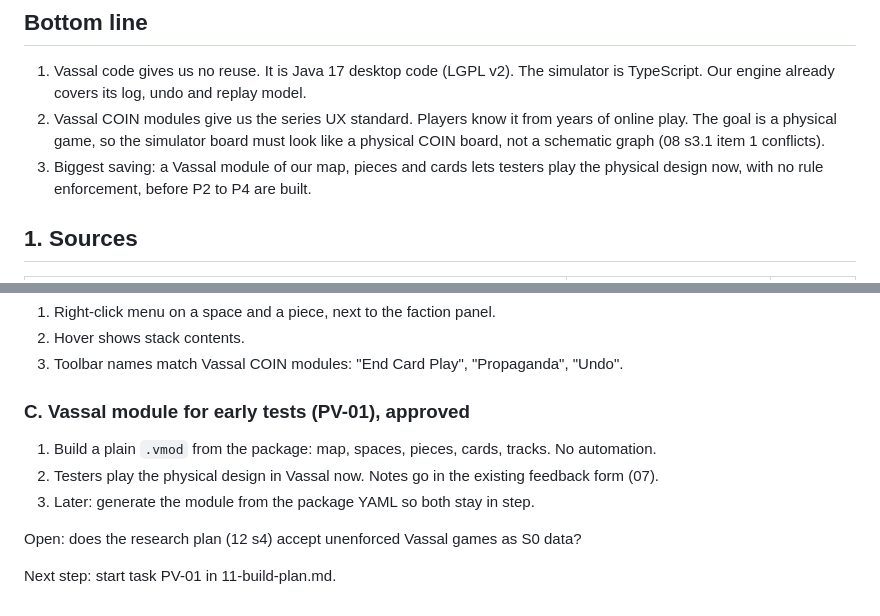
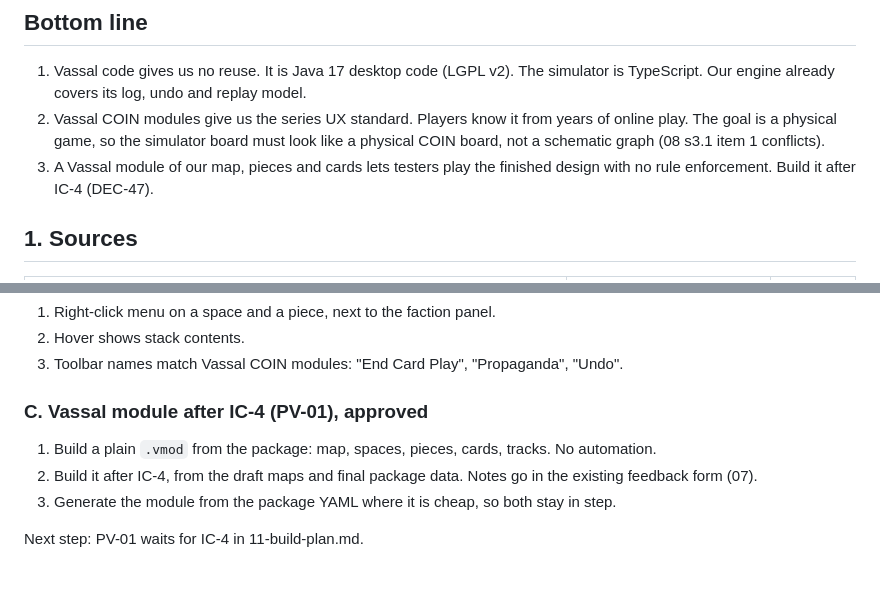
Before and after one commit to Penguin-Pants/HandfullOfBandits, a Markdown page: docs/prototype/15-vassal-study.md, 2 parts joined by grey strips. Drawn GitHub-style; blank space fills up the shorter version.

```diff
--- a/docs/prototype/15-vassal-study.md
+++ b/docs/prototype/15-vassal-study.md
@@ -6,7 +6,7 @@ Status: study for P2 to P4 (DEC-32). B and C approved, A rejected (DEC-47). Noth
 
 1. Vassal code gives us no reuse. It is Java 17 desktop code (LGPL v2). The simulator is TypeScript. Our engine already covers its log, undo and replay model.
 2. Vassal COIN modules give us the series UX standard. Players know it from years of online play. The goal is a physical game, so the simulator board must look like a physical COIN board, not a schematic graph (08 s3.1 item 1 conflicts).
-3. Biggest saving: a Vassal module of our map, pieces and cards lets testers play the physical design now, with no rule enforcement, before P2 to P4 are built.
+3. A Vassal module of our map, pieces and cards lets testers play the finished design with no rule enforcement. Build it after IC-4 (DEC-47).
 
 ## 1. Sources
 
@@ -48,12 +48,10 @@ Colonial Twilight is the closest model: COIN, 2 factions (Government and FLN), P
 2. Hover shows stack contents.
 3. Toolbar names match Vassal COIN modules: "End Card Play", "Propaganda", "Undo".
 
-### C. Vassal module for early tests (PV-01), approved
+### C. Vassal module after IC-4 (PV-01), approved
 
 1. Build a plain `.vmod` from the package: map, spaces, pieces, cards, tracks. No automation.
-2. Testers play the physical design in Vassal now. Notes go in the existing feedback form (07).
-3. Later: generate the module from the package YAML so both stay in step.
+2. Build it after IC-4, from the draft maps and final package data. Notes go in the existing feedback form (07).
+3. Generate the module from the package YAML where it is cheap, so both stay in step.
 
-Open: does the research plan (12 s4) accept unenforced Vassal games as S0 data?
-
-Next step: start task PV-01 in 11-build-plan.md.
+Next step: PV-01 waits for IC-4 in 11-build-plan.md.
```
Also changed, not shown: docs/prototype/11-build-plan.md (+12 -12 lines), docs/prototype/13-design-decisions.md (+2 -1 lines).
